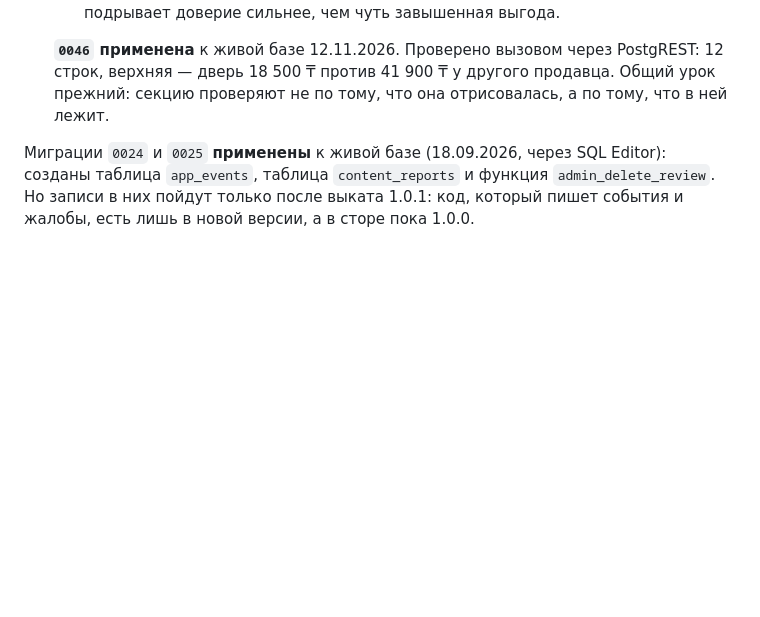
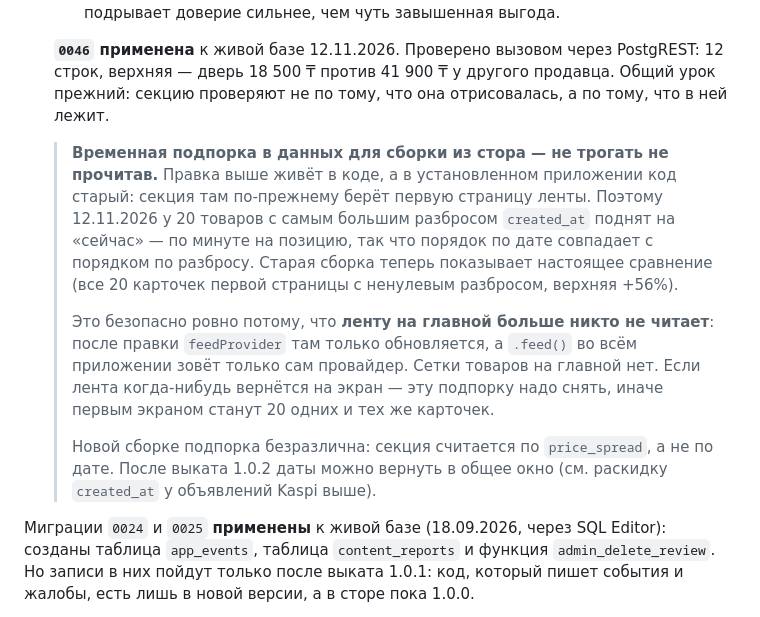
Before and after one commit to abelkz/-komplekt-app2, a Markdown page: CLAUDE.md, the part around the change. Rendered like a GitHub page; blank space fills up the shorter version.

Commit message:
Память: подпорка в датах, чтобы секция работала в сборке из стора (#18)
Правка «Где цены расходятся» живёт в коде, а в установленном приложении
код старый: секция там по-прежнему берёт первую страницу ленты. Чтобы
не ждать сборки, у 20 товаров с самым большим разбросом created_at
поднят на «сейчас» — по минуте на позицию, порядок по дате совпал с
порядком по разбросу. Проверено: все 20 карточек первой страницы теперь
с ненулевым разбросом, верхняя +56%.

Безопасно потому, что ленту на главной больше никто не читает:
feedProvider там только обновляется, .feed() во всём приложении зовёт
только сам провайдер, сетки товаров на главной нет. Новой сборке
подпорка безразлична — секция считается по price_spread, а не по дате.

Записано в CLAUDE.md вместе с условием снятия: вернётся лента на экран
или выкатится 1.0.2 — даты вернуть в общее окно.


Claude-Session: https://claude.ai/code/session_01VHmC1BrVSbGS2BZtAVzbY4

Co-authored-by: Claude <noreply@anthropic.com>

```diff
--- a/CLAUDE.md
+++ b/CLAUDE.md
@@ -899,6 +899,26 @@ iOS — через Codemagic в TestFlight.
   продавца. Общий урок прежний: секцию проверяют не по тому, что она
   отрисовалась, а по тому, что в ней лежит.
 
+  > **Временная подпорка в данных для сборки из стора — не трогать не
+  > прочитав.** Правка выше живёт в коде, а в установленном приложении
+  > код старый: секция там по-прежнему берёт первую страницу ленты.
+  > Поэтому 12.11.2026 у 20 товаров с самым большим разбросом
+  > `created_at` поднят на «сейчас» — по минуте на позицию, так что
+  > порядок по дате совпадает с порядком по разбросу. Старая сборка
+  > теперь показывает настоящее сравнение (все 20 карточек первой
+  > страницы с ненулевым разбросом, верхняя +56%).
+  >
+  > Это безопасно ровно потому, что **ленту на главной больше никто не
+  > читает**: после правки `feedProvider` там только обновляется, а
+  > `.feed()` во всём приложении зовёт только сам провайдер. Сетки
+  > товаров на главной нет. Если лента когда-нибудь вернётся на экран —
+  > эту подпорку надо снять, иначе первым экраном станут 20 одних и тех
+  > же карточек.
+  >
+  > Новой сборке подпорка безразлична: секция считается по
+  > `price_spread`, а не по дате. После выката 1.0.2 даты можно вернуть
+  > в общее окно (см. раскидку `created_at` у объявлений Kaspi выше).
+
 Миграции `0024` и `0025` **применены** к живой базе (18.09.2026, через
 SQL Editor): созданы таблица `app_events`, таблица `content_reports` и функция
 `admin_delete_review`. Но записи в них пойдут только после выката 1.0.1:
```
